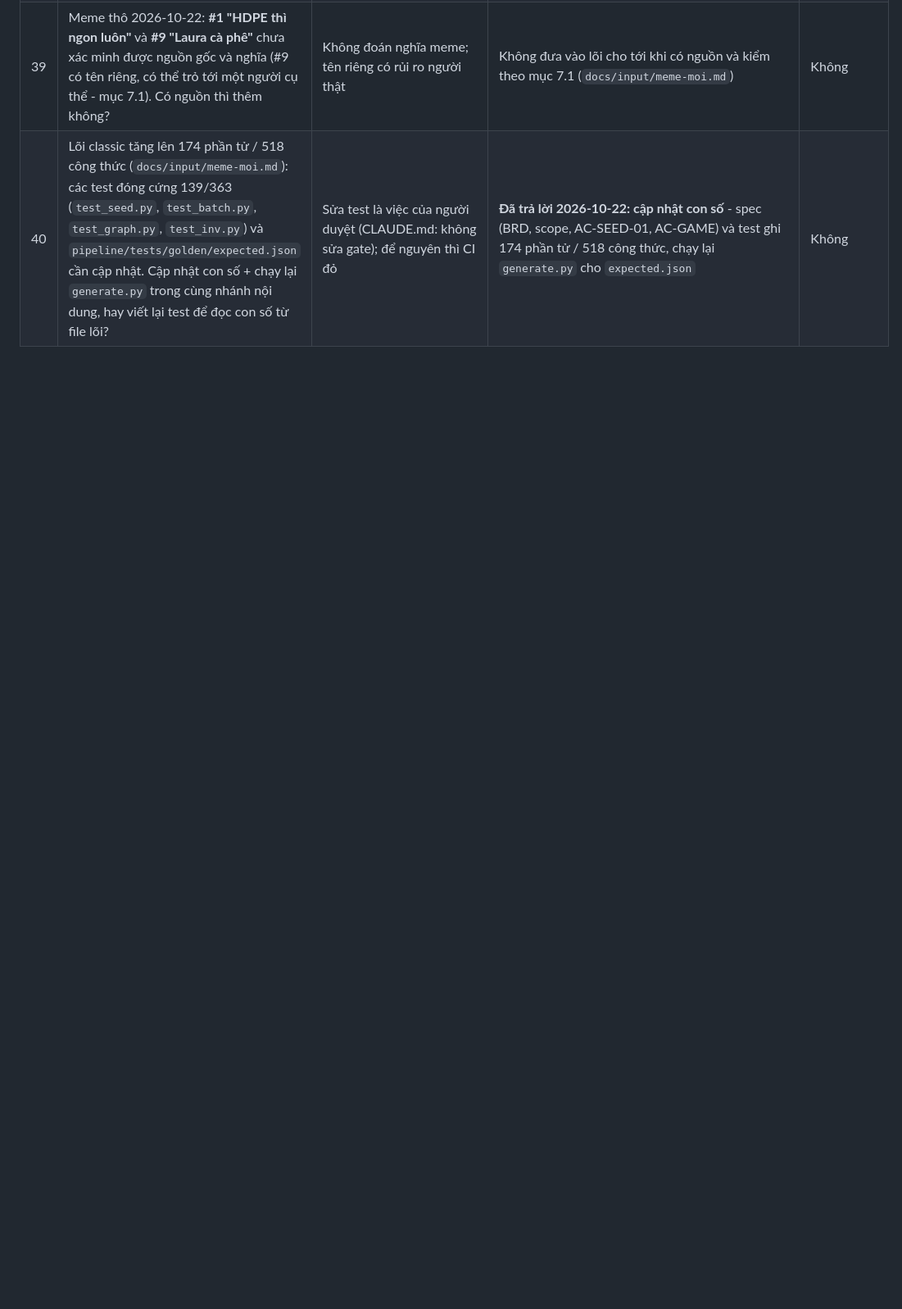
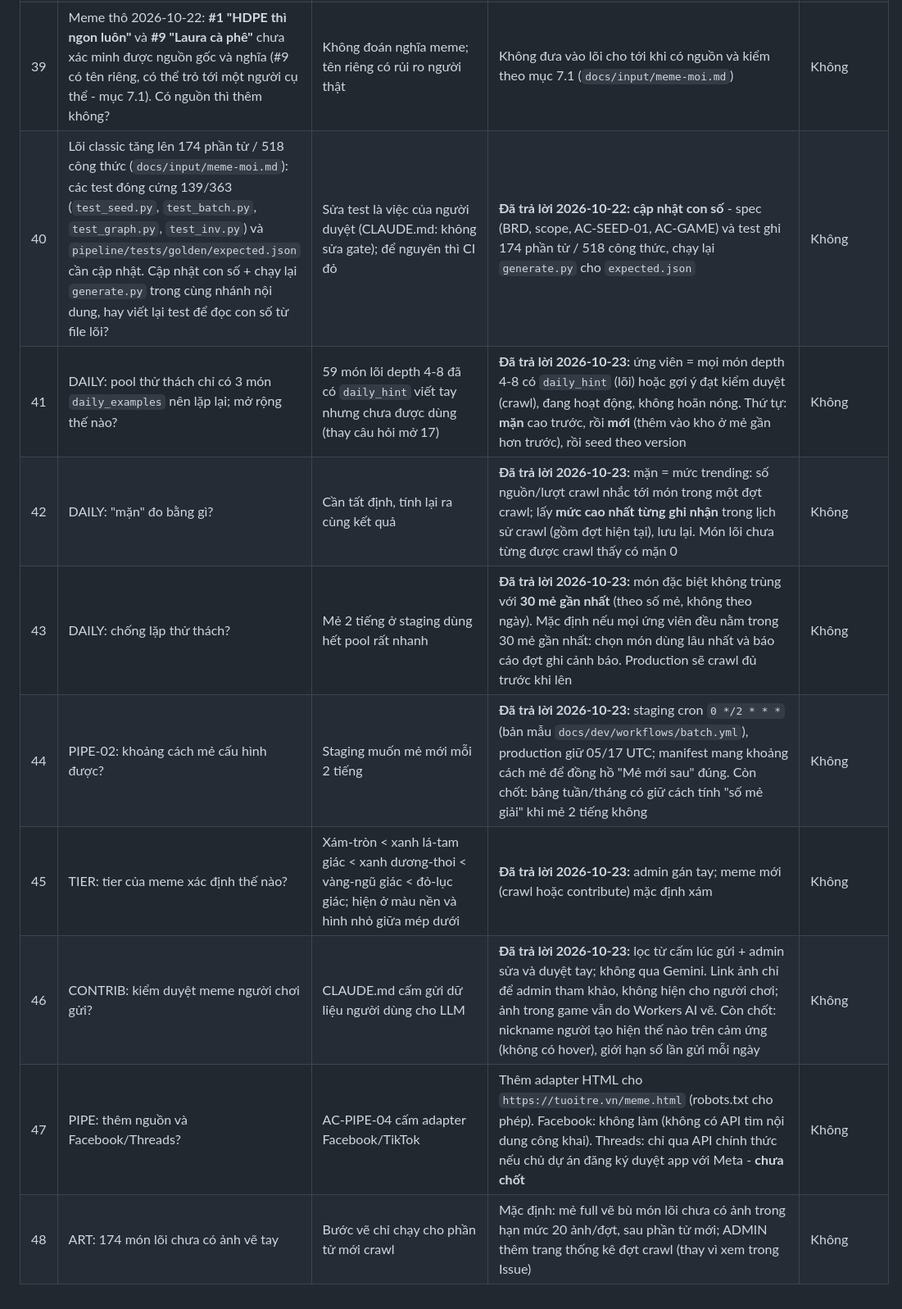
Before and after one commit to thucnq/lau-meme, a Markdown page: docs/open-questions.md, the part around the change. Shown at 82% size. Drawn GitHub-style; blank space fills up the shorter version.

Commit message:
docs: chốt câu hỏi mở 41-48 (pool thử thách mặn/mới, không trùng 30 mẻ, mẻ 2 tiếng staging, tier, contribute, nguồn tuoitre, vẽ bù lõi)
Co-Authored-By: Claude Opus 5.5 <noreply@anthropic.com>
Claude-Session: https://claude.ai/code/session_01KmdmDcVKvuDGVmFU73L98t

```diff
--- a/docs/open-questions.md
+++ b/docs/open-questions.md
@@ -45,3 +45,11 @@
 | 38 | AUTH: một UUID chỉ gắn một tài khoản, **lần đăng nhập sau thắng** - người biết UUID của người khác có thể chuyển gắn và xóa dữ liệu theo UUID đó. Có cần chặn (vd. UUID đã gắn tài khoản thì chỉ chính tài khoản đó gắn lại) không? | UUID đã là khóa chủ sở hữu (ADR 0004) nên không thêm quyền đọc mới, nhưng chuyển gắn diễn ra im lặng | **Đã trả lời 2026-10-21: giữ "lần sau thắng"** (ADR 0010) | Không |
 | 39 | Meme thô 2026-10-22: **#1 "HDPE thì ngon luôn"** và **#9 "Laura cà phê"** chưa xác minh được nguồn gốc và nghĩa (#9 có tên riêng, có thể trỏ tới một người cụ thể - mục 7.1). Có nguồn thì thêm không? | Không đoán nghĩa meme; tên riêng có rủi ro người thật | Không đưa vào lõi cho tới khi có nguồn và kiểm theo mục 7.1 (`docs/input/meme-moi.md`) | Không |
 | 40 | Lõi classic tăng lên 174 phần tử / 518 công thức (`docs/input/meme-moi.md`): các test đóng cứng 139/363 (`test_seed.py`, `test_batch.py`, `test_graph.py`, `test_inv.py`) và `pipeline/tests/golden/expected.json` cần cập nhật. Cập nhật con số + chạy lại `generate.py` trong cùng nhánh nội dung, hay viết lại test để đọc con số từ file lõi? | Sửa test là việc của người duyệt (CLAUDE.md: không sửa gate); để nguyên thì CI đỏ | **Đã trả lời 2026-10-22: cập nhật con số** - spec (BRD, scope, AC-SEED-01, AC-GAME) và test ghi 174 phần tử / 518 công thức, chạy lại `generate.py` cho `expected.json` | Không |
+| 41 | DAILY: pool thử thách chỉ có 3 món `daily_examples` nên lặp lại; mở rộng thế nào? | 59 món lõi depth 4-8 đã có `daily_hint` viết tay nhưng chưa được dùng (thay câu hỏi mở 17) | **Đã trả lời 2026-10-23:** ứng viên = mọi món depth 4-8 có `daily_hint` (lõi) hoặc gợi ý đạt kiểm duyệt (crawl), đang hoạt động, không hoãn nóng. Thứ tự: **mặn** cao trước, rồi **mới** (thêm vào kho ở mẻ gần hơn trước), rồi seed theo version | Không |
+| 42 | DAILY: "mặn" đo bằng gì? | Cần tất định, tính lại ra cùng kết quả | **Đã trả lời 2026-10-23:** mặn = mức trending: số nguồn/lượt crawl nhắc tới món trong một đợt crawl; lấy **mức cao nhất từng ghi nhận** trong lịch sử crawl (gồm đợt hiện tại), lưu lại. Món lõi chưa từng được crawl thấy có mặn 0 | Không |
+| 43 | DAILY: chống lặp thử thách? | Mẻ 2 tiếng ở staging dùng hết pool rất nhanh | **Đã trả lời 2026-10-23:** món đặc biệt không trùng với **30 mẻ gần nhất** (theo số mẻ, không theo ngày). Mặc định nếu mọi ứng viên đều nằm trong 30 mẻ gần nhất: chọn món dùng lâu nhất và báo cáo đợt ghi cảnh báo. Production sẽ crawl đủ trước khi lên | Không |
+| 44 | PIPE-02: khoảng cách mẻ cấu hình được? | Staging muốn mẻ mới mỗi 2 tiếng | **Đã trả lời 2026-10-23:** staging cron `0 */2 * * *` (bản mẫu `docs/dev/workflows/batch.yml`), production giữ 05/17 UTC; manifest mang khoảng cách mẻ để đồng hồ "Mẻ mới sau" đúng. Còn chốt: bảng tuần/tháng có giữ cách tính "số mẻ giải" khi mẻ 2 tiếng không | Không |
+| 45 | TIER: tier của meme xác định thế nào? | Xám-tròn < xanh lá-tam giác < xanh dương-thoi < vàng-ngũ giác < đỏ-lục giác; hiện ở màu nền và hình nhỏ giữa mép dưới | **Đã trả lời 2026-10-23:** admin gán tay; meme mới (crawl hoặc contribute) mặc định xám | Không |
+| 46 | CONTRIB: kiểm duyệt meme người chơi gửi? | CLAUDE.md cấm gửi dữ liệu người dùng cho LLM | **Đã trả lời 2026-10-23:** lọc từ cấm lúc gửi + admin sửa và duyệt tay; không qua Gemini. Link ảnh chỉ để admin tham khảo, không hiện cho người chơi; ảnh trong game vẫn do Workers AI vẽ. Còn chốt: nickname người tạo hiện thế nào trên cảm ứng (không có hover), giới hạn số lần gửi mỗi ngày | Không |
+| 47 | PIPE: thêm nguồn và Facebook/Threads? | AC-PIPE-04 cấm adapter Facebook/TikTok | Thêm adapter HTML cho `https://tuoitre.vn/meme.html` (robots.txt cho phép). Facebook: không làm (không có API tìm nội dung công khai). Threads: chỉ qua API chính thức nếu chủ dự án đăng ký duyệt app với Meta - **chưa chốt** | Không |
+| 48 | ART: 174 món lõi chưa có ảnh vẽ tay | Bước vẽ chỉ chạy cho phần tử mới crawl | Mặc định: mẻ full vẽ bù món lõi chưa có ảnh trong hạn mức 20 ảnh/đợt, sau phần tử mới; ADMIN thêm trang thống kê đợt crawl (thay vì xem trong Issue) | Không |
```
